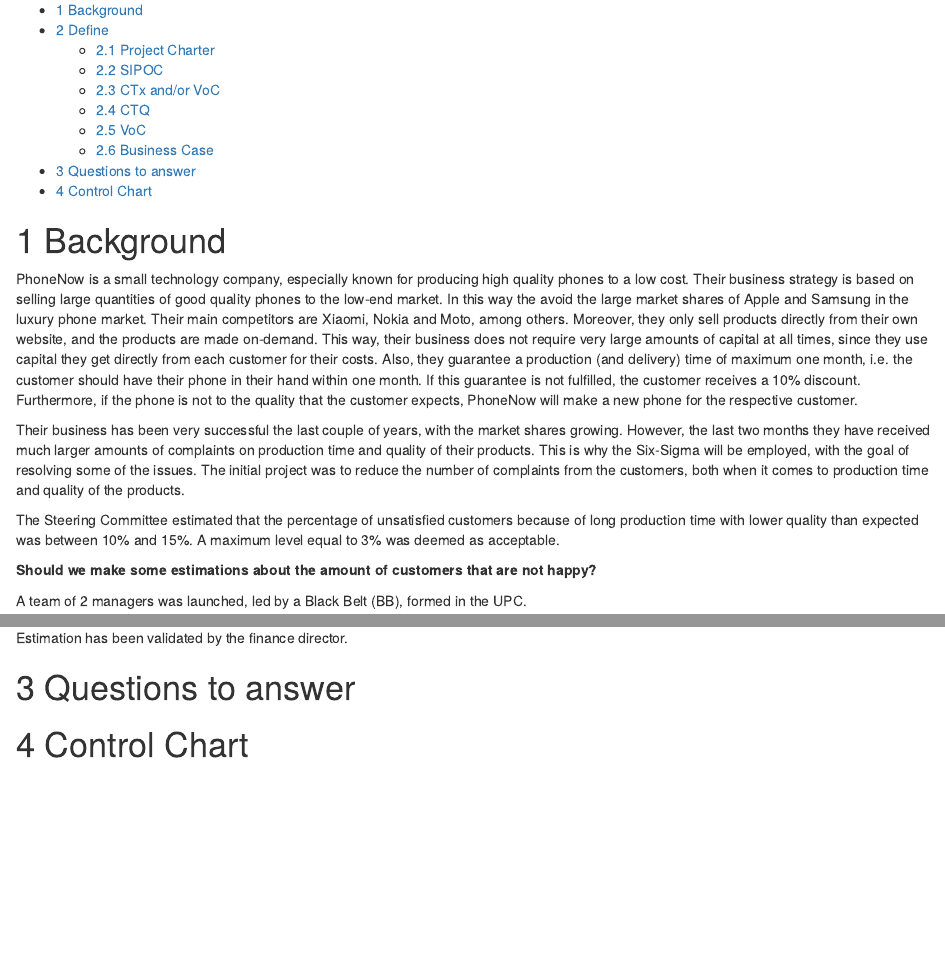
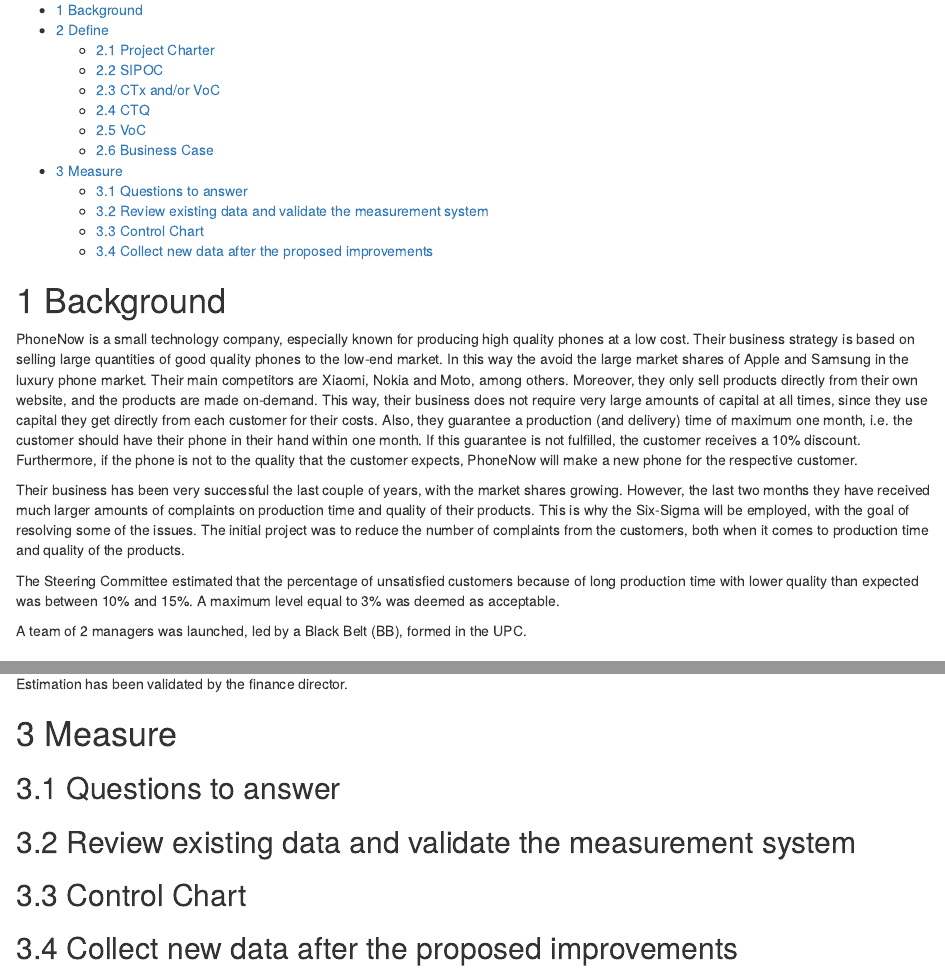
Before and after one commit to alexaoh/stat4BusMan, an R Markdown document (Assignment2/six_sigma_project.Rmd): the page in a window 1100 px wide, from 230 px down, and a second part further down, joined at a grey line. Rendered offline with R 4.5, knitr and Pandoc, with nearby package versions.

Commit message:
Added some small changes.

```diff
--- a/Assignment2/six_sigma_project.Rmd
+++ b/Assignment2/six_sigma_project.Rmd
@@ -22,13 +22,11 @@
 
 # Background
 
-PhoneNow is a small technology company, especially known for producing high quality phones to a low cost. Their business strategy is based on selling large quantities of good quality phones to the low-end market. In this way the avoid the large market shares of Apple and Samsung in the luxury phone market. Their main competitors are Xiaomi, Nokia and Moto, among others. Moreover, they only sell products directly from their own website, and the products are made on-demand. This way, their business does not require very large amounts of capital at all times, since they use capital they get directly from each customer for their costs. Also, they guarantee a production (and delivery) time of maximum one month, i.e. the customer should have their phone in their hand within one month. If this guarantee is not fulfilled, the customer receives a 10\% discount. Furthermore, if the phone is not to the quality that the customer expects, PhoneNow will make a new phone for the respective customer.
+PhoneNow is a small technology company, especially known for producing high quality phones at a low cost. Their business strategy is based on selling large quantities of good quality phones to the low-end market. In this way the avoid the large market shares of Apple and Samsung in the luxury phone market. Their main competitors are Xiaomi, Nokia and Moto, among others. Moreover, they only sell products directly from their own website, and the products are made on-demand. This way, their business does not require very large amounts of capital at all times, since they use capital they get directly from each customer for their costs. Also, they guarantee a production (and delivery) time of maximum one month, i.e. the customer should have their phone in their hand within one month. If this guarantee is not fulfilled, the customer receives a 10\% discount. Furthermore, if the phone is not to the quality that the customer expects, PhoneNow will make a new phone for the respective customer.
 
 Their business has been very successful the last couple of years, with the market shares growing. However, the last two months they have received much larger amounts of complaints on production time and quality of their products. This is why the Six-Sigma will be employed, with the goal of resolving some of the issues. The initial project was to reduce the number of complaints from the customers, both when it comes to production time and quality of the products.
 
 The Steering Committee estimated that the percentage of unsatisfied customers because of long production time with lower quality than expected was between 10\% and 15\%. A maximum level equal to 3\% was deemed as acceptable.
-
-**Should we make some estimations about the amount of customers that are not happy?**
 
 A team of 2 managers was launched, led by a Black Belt (BB), formed in the UPC.
 
@@ -57,6 +55,13 @@
 
 Estimation has been validated by the finance director.
 
-# Questions to answer
+# Measure
 
-# Control Chart
+## Questions to answer
+
+## Review existing data and validate the measurement system
+
+## Control Chart
+
+
+## Collect new data after the proposed improvements
```
Also changed, not shown: Assignment2/six_sigma_project.html.
